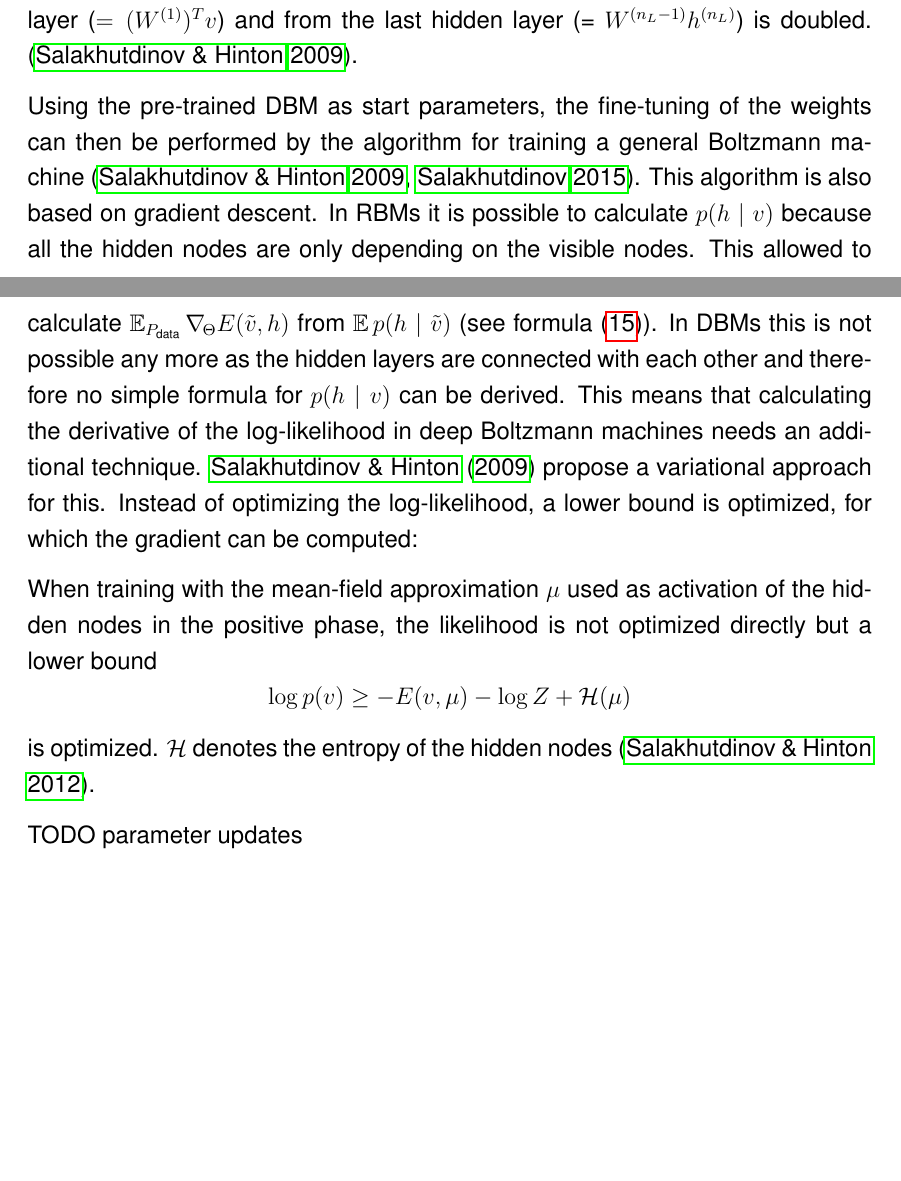
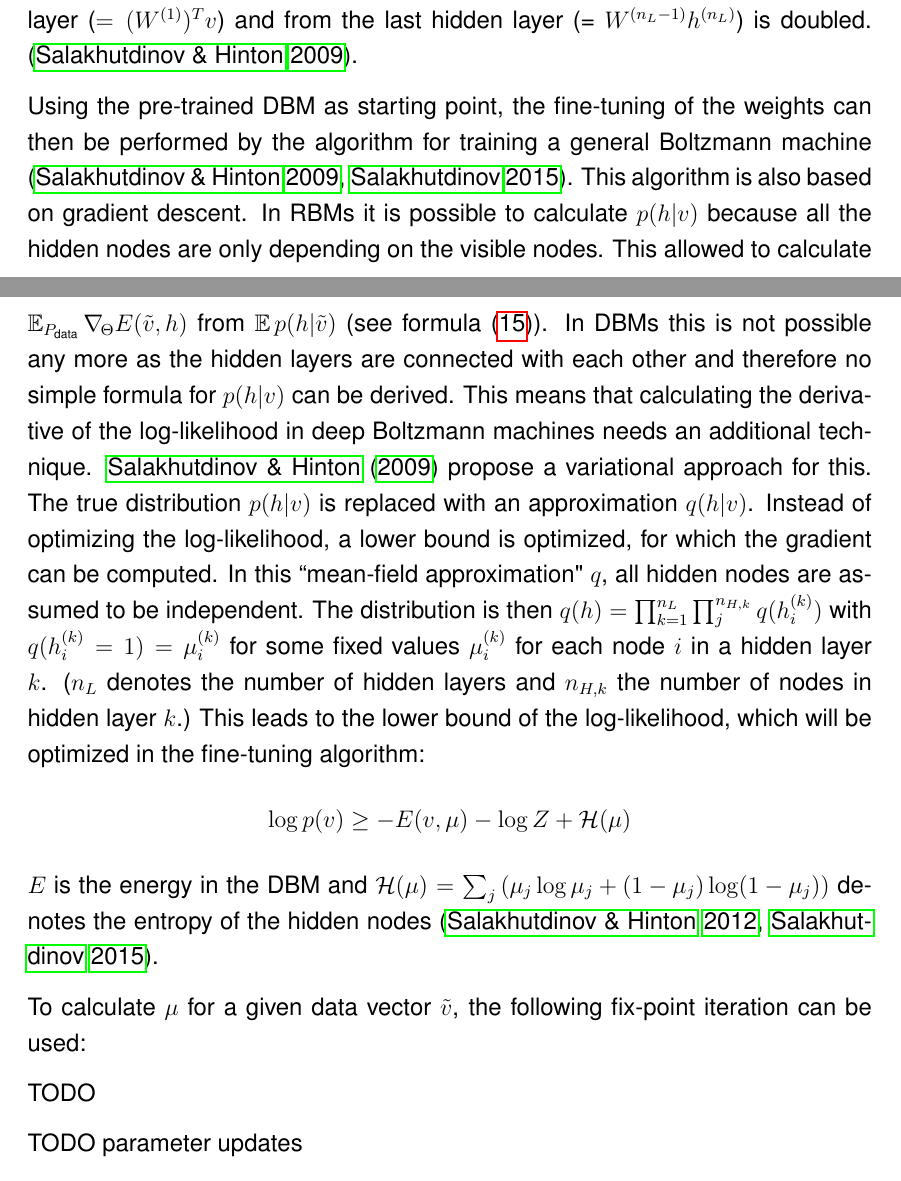
Before and after one commit to stefan-m-lenz/ThesisScHum, a LaTeX document (main.tex): two parts of pages 19 and 20 of 105, joined at a grey line, cut so that both start at the same text, the shorter picture padded with empty space. Compiled offline with pdfLaTeX.

Commit message:
Weiter an DBM training gestrickt, fix bei gradienten

```diff
--- a/main.tex
+++ b/main.tex
@@ -484,26 +484,31 @@ An intermediate layer in a DBM receives input from its neighboring layers (see f
 \citep{salakhutdinov2009DBMs}.
 
 
-Using the pre-trained DBM as start parameters, the fine-tuning of the weights can then be performed by the algorithm for training a general Boltzmann machine
+Using the pre-trained DBM as starting point, the fine-tuning of the weights can then be performed by the algorithm for training a general Boltzmann machine
 \citep{salakhutdinov2009DBMs, salakhutdinov2015generativemodels}.
 This algorithm is also based on gradient descent.
-In RBMs it is possible to calculate $p(h \mid v)$ because all the hidden nodes are only depending on the visible nodes.
-This allowed to calculate $\EX_{P_{\text{data}}} \nabla_{\!\Theta} E(\tilde{v},h)$ from $\EX p(h \mid \tilde{v})$ (see formula (\ref{eqn:plugexpectedh})).
-In DBMs this is not possible any more as the hidden layers are connected with each other and therefore no simple formula for $p(h \mid v)$ can be derived.
+In RBMs it is possible to calculate $p(h | v)$ because all the hidden nodes are only depending on the visible nodes.
+This allowed to calculate $\EX_{P_{\text{data}}} \nabla_{\!\Theta} E(\tilde{v},h)$ from $\EX p(h | \tilde{v})$ (see formula (\ref{eqn:plugexpectedh})).
+In DBMs this is not possible any more as the hidden layers are connected with each other and therefore no simple formula for $p(h | v)$ can be derived.
 This means that calculating the derivative of the log-likelihood in deep Boltzmann machines needs an additional technique.
 \cite{salakhutdinov2009DBMs} propose a variational approach for this.
-Instead of optimizing the log-likelihood, a lower bound is optimized, for which the gradient can be computed:
-
-
-
-
-
-When training with the mean-field approximation $\mu$ used as activation of the hidden nodes in the positive phase,
-the likelihood is not optimized directly but a lower bound
+The true distribution $p(h|v)$  is replaced with an approximation $q(h|v)$.
+Instead of optimizing the log-likelihood, a lower bound is optimized, for which the gradient can be computed.
+In this  ``mean-field approximation" $q$, all hidden nodes are assumed to be independent.
+The distribution is then $q(h) = \prod_{k=1}^{n_L} \prod_j^{n_{H,k}} q(h_i^{(k)})$ with $q(h_i^{(k)} = 1) = \mu_i^{(k)}$ for some fixed values $\mu_i^{(k)}$ for each  node $i$ in a hidden layer $k$.
+($n_L$ denotes the number of hidden layers and $n_{H,k}$ the number of nodes in hidden layer $k$.)
+This leads to the lower bound of the log-likelihood, which will be optimized in the fine-tuning algorithm: %TODO ableiten? steht in sala learning deep generative models equation 36
 \[
    \log p(v) \geq - E(v, \mu) - \log Z + \mathcal{H}(\mu)
 \]
-is optimized. $\mathcal{H}$ denotes the entropy of the hidden nodes \citep{sala2012anefficient}.
+$E$ is the energy in the DBM and $\mathcal{H}(\mu) = \sum_j \left( \mu_j \log \mu_j + (1- \mu_j) \log ( 1- \mu_j) \right)$ denotes the entropy of the hidden nodes \citep{sala2012anefficient, salakhutdinov2015generativemodels}.
+
+To calculate $\mu$ for a given data vector $\tilde{v}$, the following fix-point iteration can be used:
+
+TODO
+%\begin{equation}
+%\mu_j^{(t + 1)} = \sigm(
+%\end{equation}
 
 TODO parameter updates
 
```
Also changed, not shown: main.tex (30 more changed lines).
